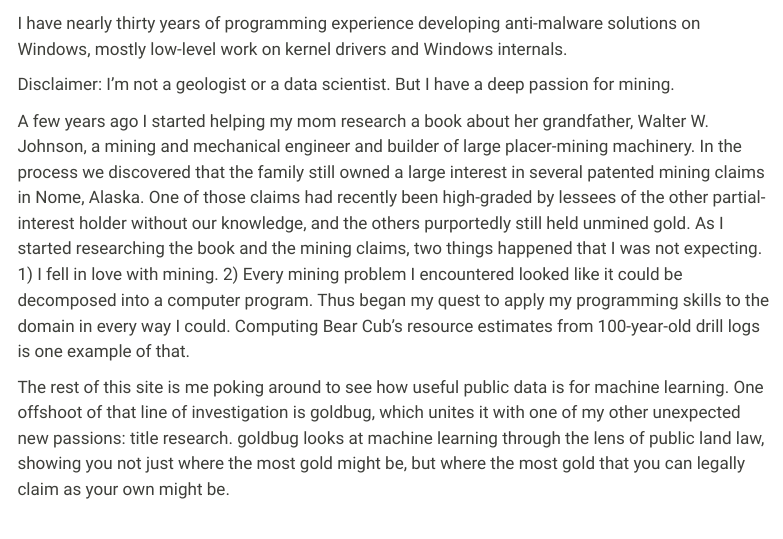
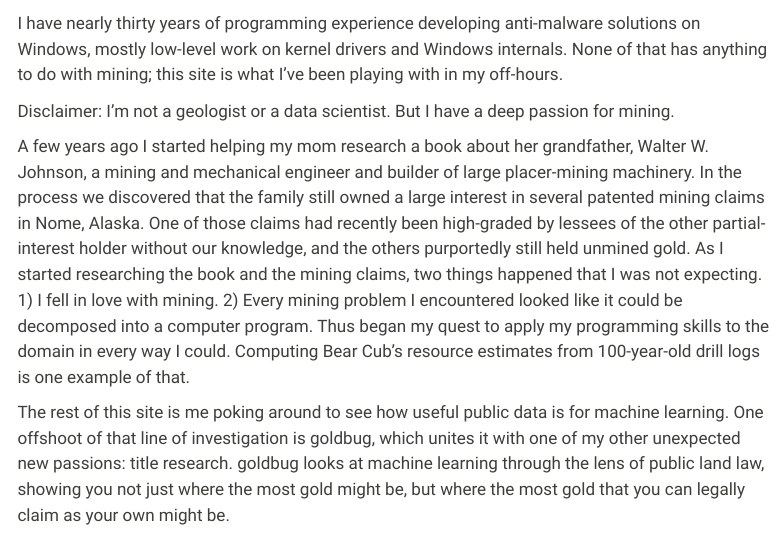
Before and after one commit to 00skyking00/ai-minerals, a Quarto document (index.qmd): the page in a window 1100 px wide, from 100 px down. Rendered offline with R 4.5, knitr and Pandoc in place of Quarto, with nearby package versions; menus at the side of the page are left out.

Commit message:
index intro: bridge the Windows-internals background to the mining work
Opening sentence was credentialing without a connector. Added a single
honest bridge ("None of that has anything to do with mining; this site
is what I've been playing with in my off-hours") so the credibility
claim and the disclaimer that follows have something tying them
together. Matches the humble register the rest of the index uses.

```diff
--- a/index.qmd
+++ b/index.qmd
@@ -6,7 +6,8 @@ title: "ai-minerals"
 
 I have nearly thirty years of programming experience developing
 anti-malware solutions on Windows, mostly low-level work on kernel
-drivers and Windows internals.
+drivers and Windows internals. None of that has anything to do with
+mining; this site is what I've been playing with in my off-hours.
 
 Disclaimer: I'm not a geologist or a data scientist. But I
 have a deep passion for mining.
```
